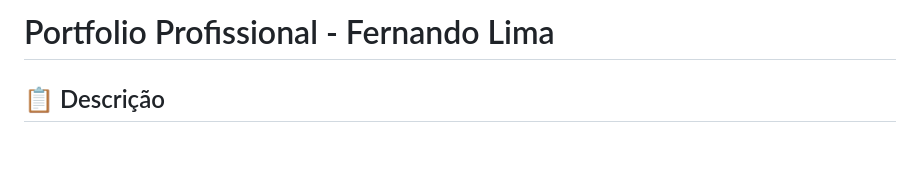
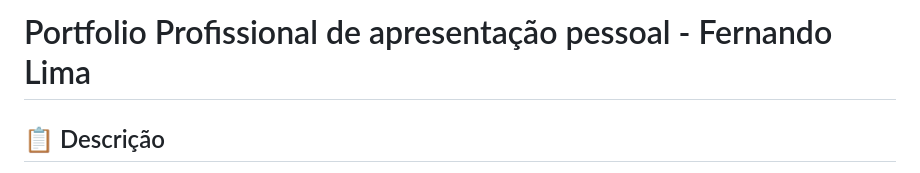
Before and after one commit to fernando7kyna/FLD-apresenta-o-WEB, a Markdown page: README.md, the part around the change. Drawn GitHub-style; blank space fills up the shorter version.

```diff
--- a/README.md
+++ b/README.md
@@ -1,4 +1,4 @@
-# Portfolio Profissional - Fernando Lima
+# Portfolio Profissional de apresentação pessoal  - Fernando Lima
 
 ## 📋 Descrição
 
```
